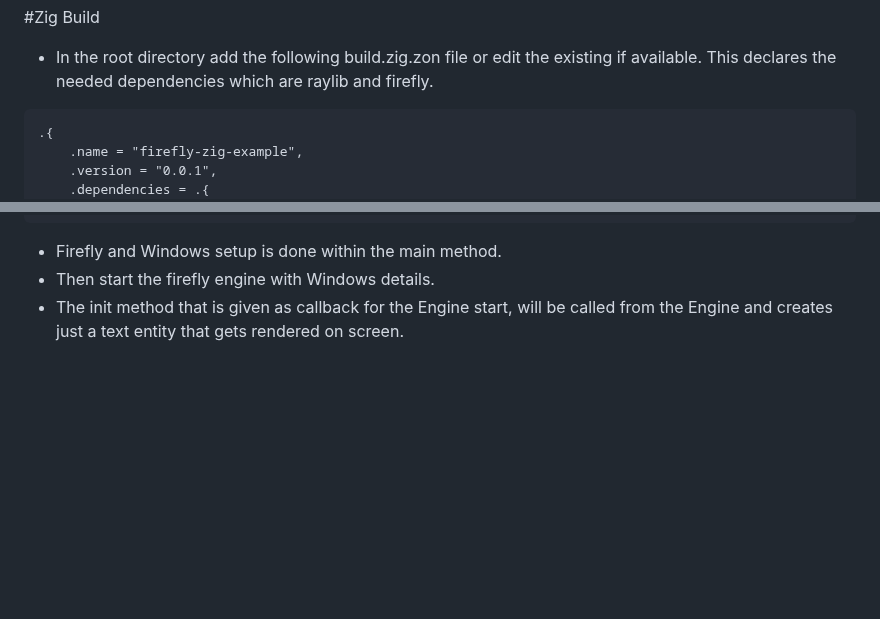
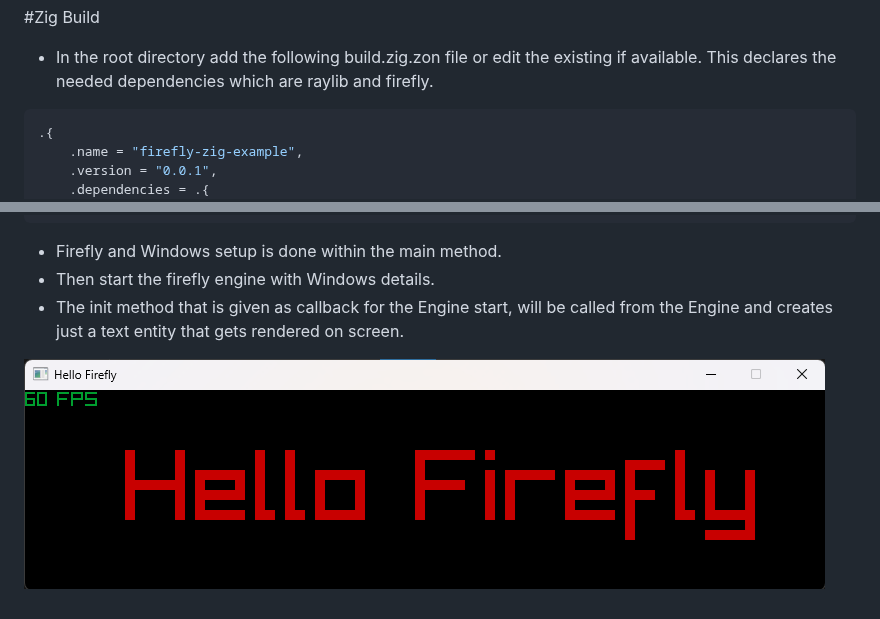
Before and after one commit to AndreasHefti/firefly-zig, a Markdown page: README.md, 2 parts joined by grey strips. Rendered like a GitHub page; pictures changed too: hello_firefly_example.png (added); blank space fills up the shorter version.

````diff
--- a/README.md
+++ b/README.md
@@ -180,7 +180,7 @@ launch.json, "firefly-zig-example" refer to the resulting exe
 
   - In the root directory add the following build.zig.zon file or edit the existing if available. This declares the needed dependencies which are raylib and firefly.
 
-```
+``` zig
 .{
     .name = "firefly-zig-example",
     .version = "0.0.1",
@@ -290,3 +290,5 @@ pub fn init() void {
   - Firefly and Windows setup is done within the main method.
   - Then start the firefly engine with Windows details.
   - The init method that is given as callback for the Engine start, will be called from the Engine and creates just a text entity that gets rendered on screen.
+
+   ![](hello_firefly_example.png)
````
